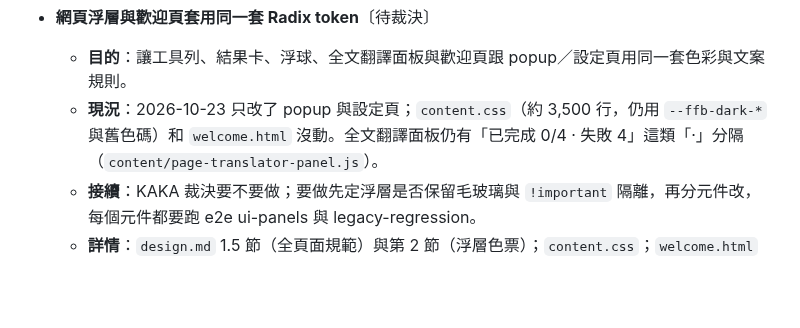
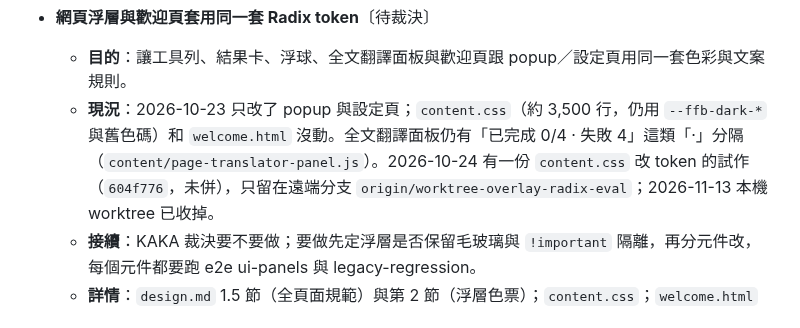
Before and after one commit to unomae/fan-fan-ba, a Markdown page: PLAN.md, the part around the change. Drawn GitHub-style; blank space fills up the shorter version.

Commit message:
docs(plan): 浮層 Radix 待裁決項記下試作分支位置
本機 overlay-radix-eval worktree 與分支已收掉，試作 604f776 只留在
origin/worktree-overlay-radix-eval，供日後裁決參考。

Co-Authored-By: Claude Opus 5.5 <noreply@anthropic.com>

```diff
--- a/PLAN.md
+++ b/PLAN.md
@@ -112,7 +112,7 @@
 - **網頁浮層與歡迎頁套用同一套 Radix token**〔待裁決〕
 
   - **目的**：讓工具列、結果卡、浮球、全文翻譯面板與歡迎頁跟 popup／設定頁用同一套色彩與文案規則。
-  - **現況**：2026-10-23 只改了 popup 與設定頁；`content.css`（約 3,500 行，仍用 `--ffb-dark-*` 與舊色碼）和 `welcome.html` 沒動。全文翻譯面板仍有「已完成 0/4 · 失敗 4」這類「·」分隔（`content/page-translator-panel.js`）。
+  - **現況**：2026-10-23 只改了 popup 與設定頁；`content.css`（約 3,500 行，仍用 `--ffb-dark-*` 與舊色碼）和 `welcome.html` 沒動。全文翻譯面板仍有「已完成 0/4 · 失敗 4」這類「·」分隔（`content/page-translator-panel.js`）。2026-10-24 有一份 `content.css` 改 token 的試作（`604f776`，未併），只留在遠端分支 `origin/worktree-overlay-radix-eval`；2026-11-13 本機 worktree 已收掉。
   - **接續**：KAKA 裁決要不要做；要做先定浮層是否保留毛玻璃與 `!important` 隔離，再分元件改，每個元件都要跑 e2e ui-panels 與 legacy-regression。
   - **詳情**：`design.md` 1.5 節（全頁面規範）與第 2 節（浮層色票）；`content.css`；`welcome.html`
 
```
